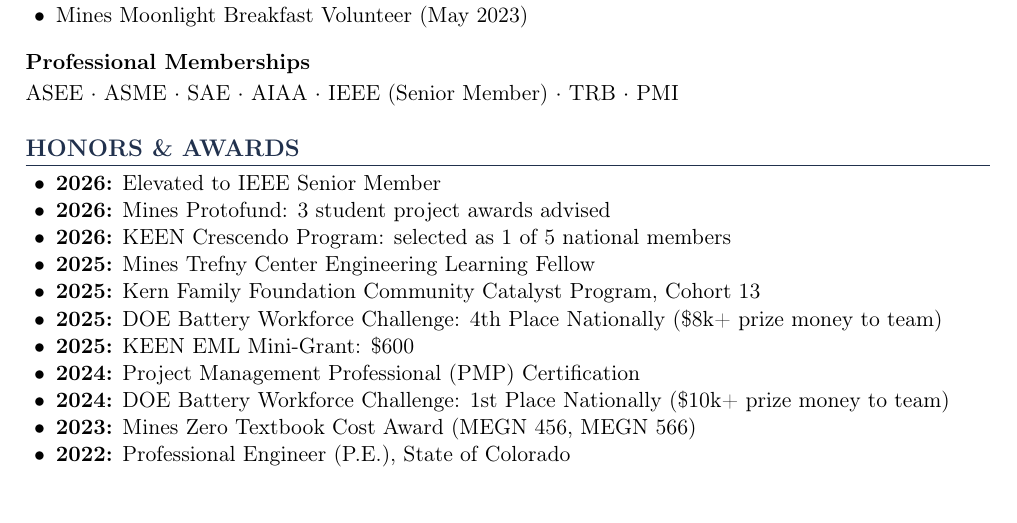
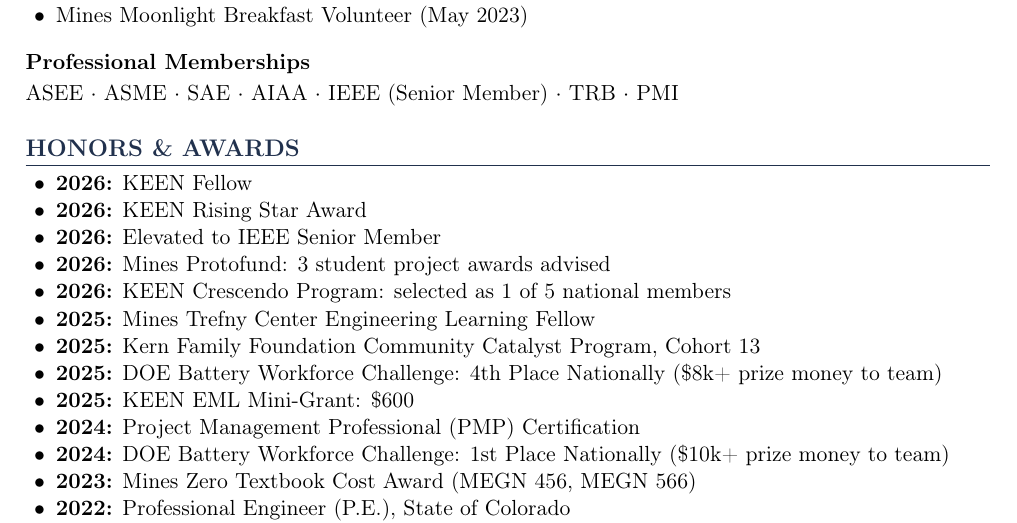
Before and after one commit to professor-duran/academic-cv, a LaTeX CV (cv.tex): part of page 11 of 12, cut so that both start at the same text. Compiled offline with pdfLaTeX.

Commit message:
Add 2026 KEEN Fellow and KEEN Rising Star Award to Honors

```diff
--- a/cv.tex
+++ b/cv.tex
@@ -838,6 +838,8 @@
 % ============================================================
 
 \begin{itemize}[noitemsep]
+  \item \textbf{2026:} KEEN Fellow
+  \item \textbf{2026:} KEEN Rising Star Award
   \item \textbf{2026:} Elevated to IEEE Senior Member
   \item \textbf{2026:} Mines Protofund: 3 student project awards advised
   \item \textbf{2026:} KEEN Crescendo Program: selected as 1 of 5 national members
```
